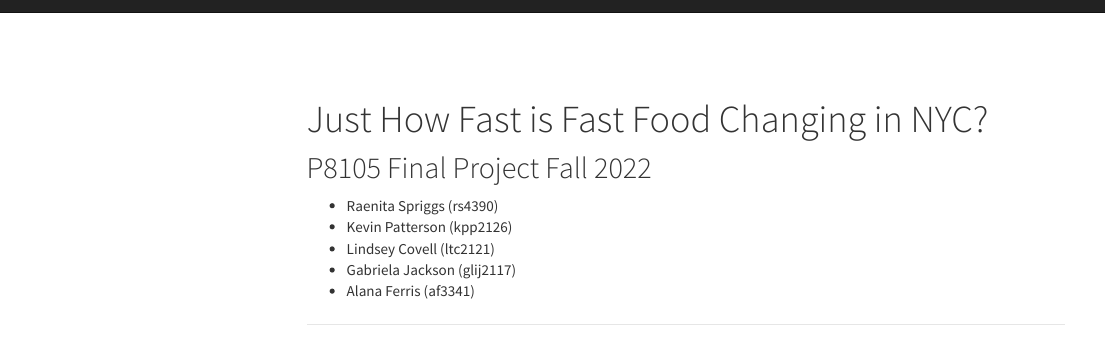
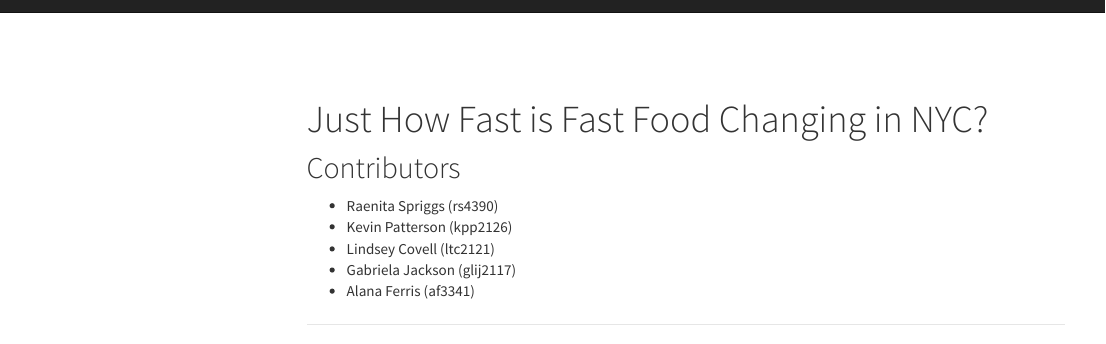
Before and after one commit to glj2117/p8105_final_website.io, an R Markdown document (index.Rmd): the page in a window 1100 px wide, from its top. The pictures show the output file index.html that the author committed with the source, opened offline; library style sheets and scripts come from the installed R packages; menus at the side of the page are left out.

Commit message:
updates to home page

```diff
--- a/index.Rmd
+++ b/index.Rmd
@@ -5,7 +5,8 @@
     toc: true
     toc_float: true
 ---
-## P8105 Final Project Fall 2022
+
+## Contributors
 
 * Raenita Spriggs (rs4390)
 * Kevin Patterson (kpp2126)
```
Also changed, not shown: index.html, index.Rmd (2 more changed lines).
